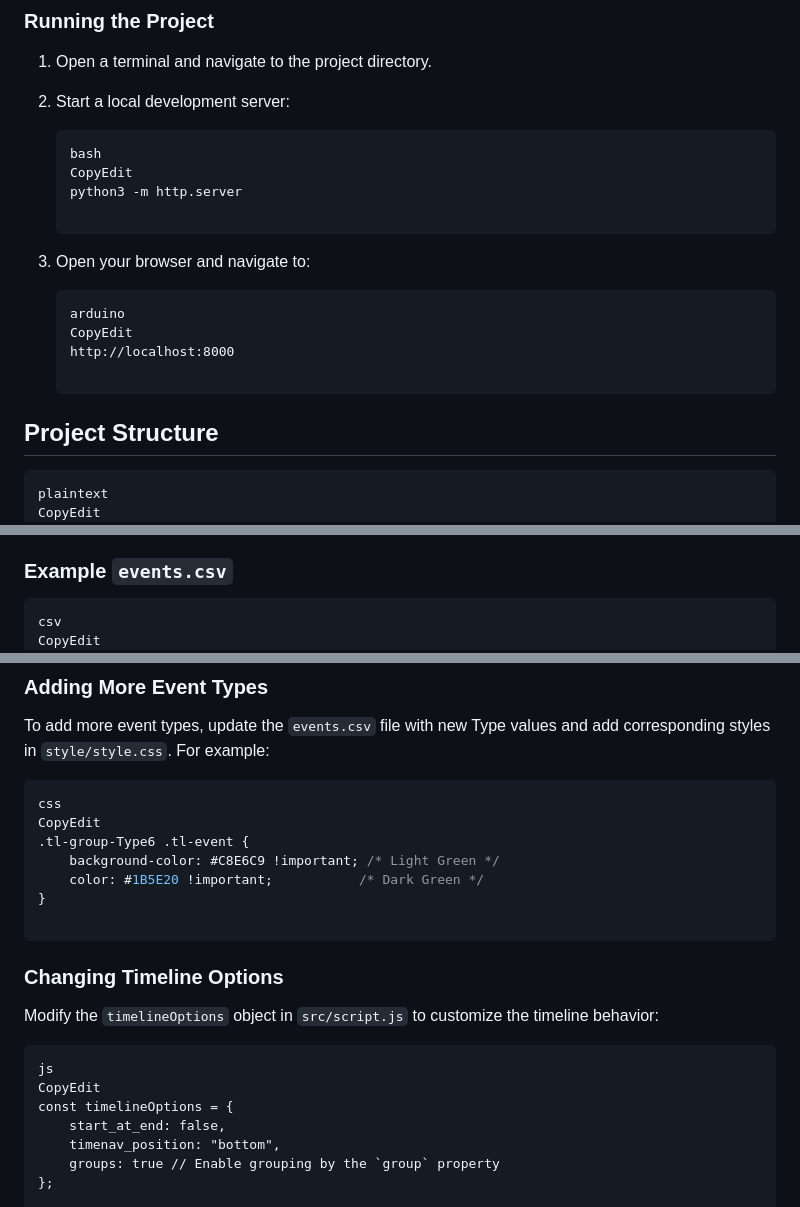
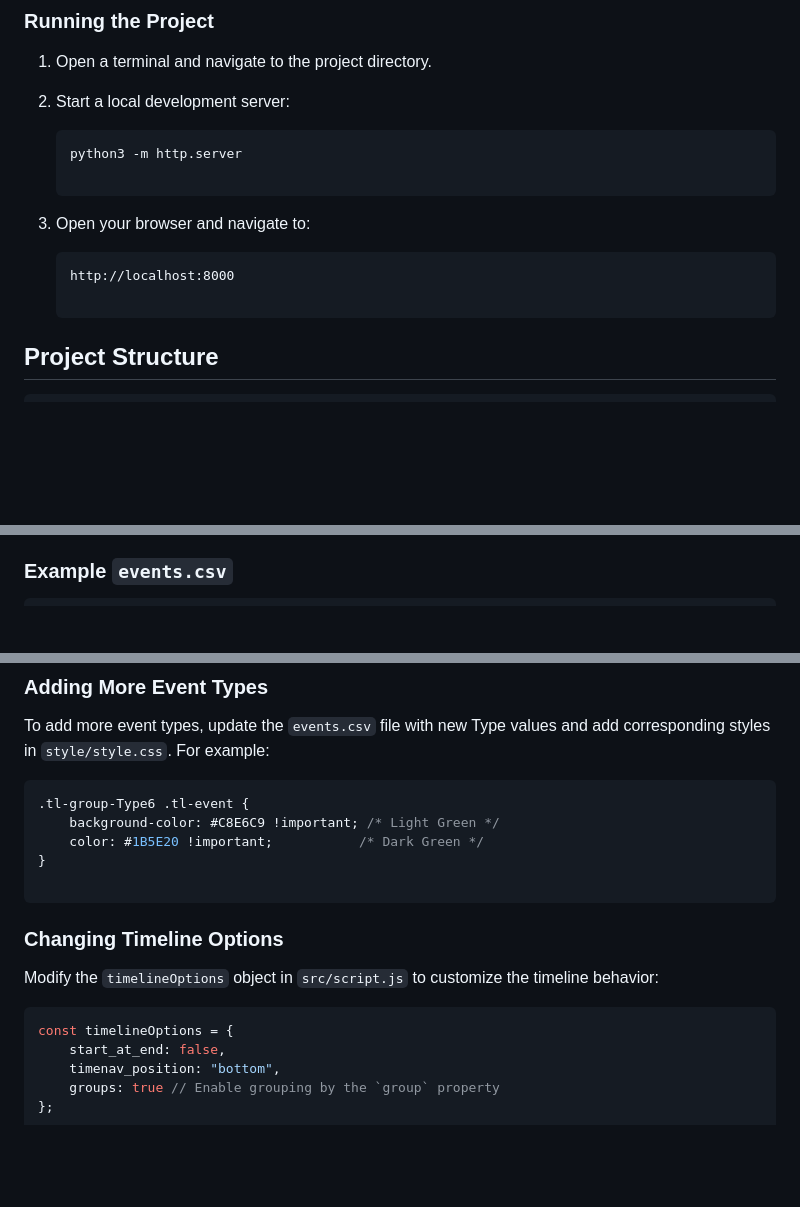
Before and after one commit to cclljj/Timeline_visualization, a Markdown page: README.md, 3 parts joined by grey strips. Rendered like a GitHub page; blank space fills up the shorter version.

````diff
--- a/README.md
+++ b/README.md
@@ -27,8 +27,6 @@ This project is a web-based interactive timeline visualization built using [Time
 2. Start a local development server:
 
     ```bash
-    bash
-    CopyEdit
     python3 -m http.server
 
     ```
@@ -36,8 +34,6 @@ This project is a web-based interactive timeline visualization built using [Time
 3. Open your browser and navigate to:
 
     ```
-    arduino
-    CopyEdit
     http://localhost:8000
 
     ```
@@ -45,9 +41,7 @@ This project is a web-based interactive timeline visualization built using [Time
 
 ## Project Structure
 
-```
-plaintext
-CopyEdit
+```plaintext
 Timeline_visualization/
 ├── data/
 │   └── events.csv    # CSV file containing event data
@@ -89,9 +83,7 @@ Timeline_visualization/
 
 ### Example `events.csv`
 
-```
-csv
-CopyEdit
+```csv
 Date,Type,Event,Description
 2025-01-01,Type1,New Year Celebration,Start of the new year with celebrations worldwide.
 2025-02-14,Type2,Valentine's Day,A day to celebrate love and affection.
@@ -108,8 +100,6 @@ Date,Type,Event,Description
 To add more event types, update the `events.csv` file with new Type values and add corresponding styles in `style/style.css`. For example:
 
 ```css
-css
-CopyEdit
 .tl-group-Type6 .tl-event {
     background-color: #C8E6C9 !important; /* Light Green */
     color: #1B5E20 !important;           /* Dark Green */
@@ -121,9 +111,7 @@ CopyEdit
 
 Modify the `timelineOptions` object in `src/script.js` to customize the timeline behavior:
 
-```
-js
-CopyEdit
+```js
 const timelineOptions = {
     start_at_end: false,
     timenav_position: "bottom",
````
